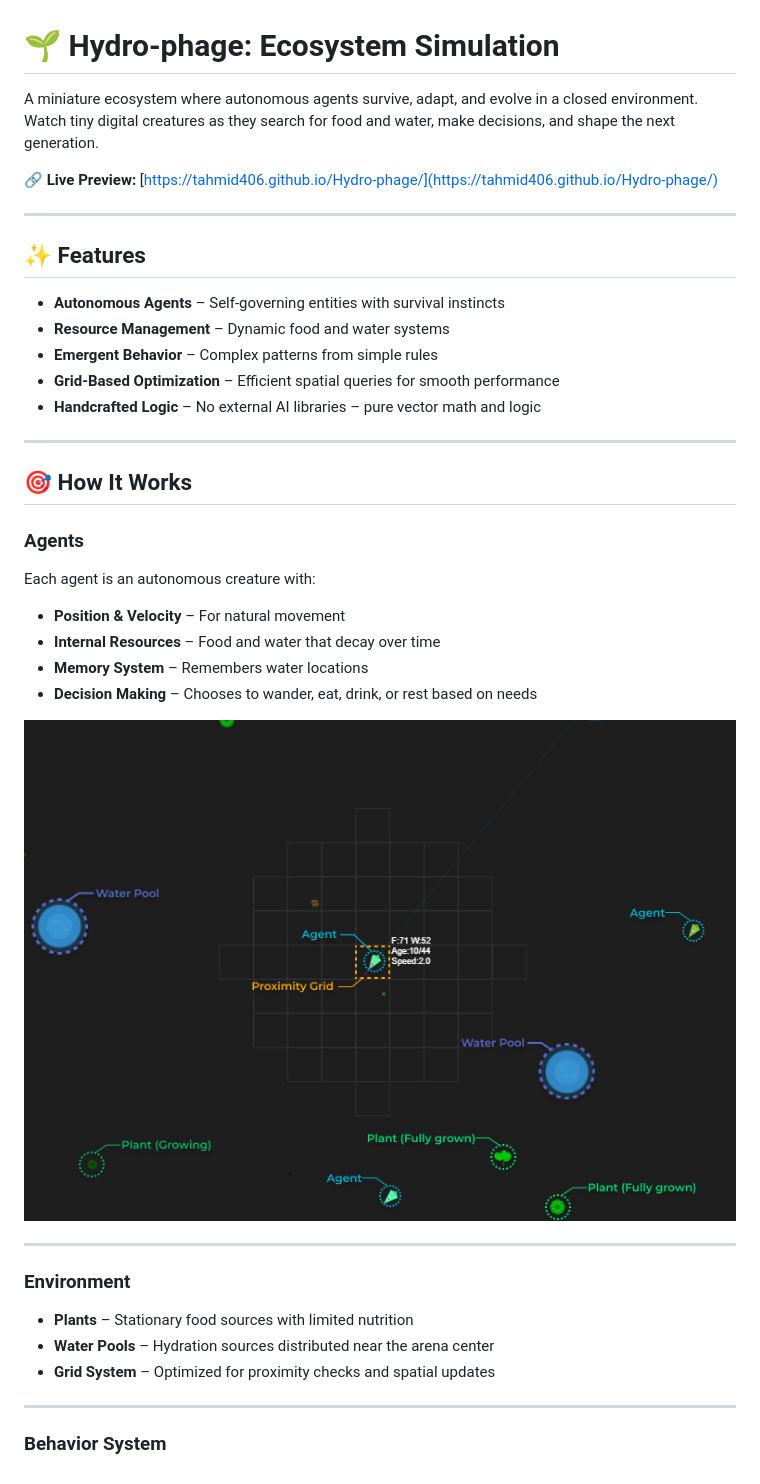
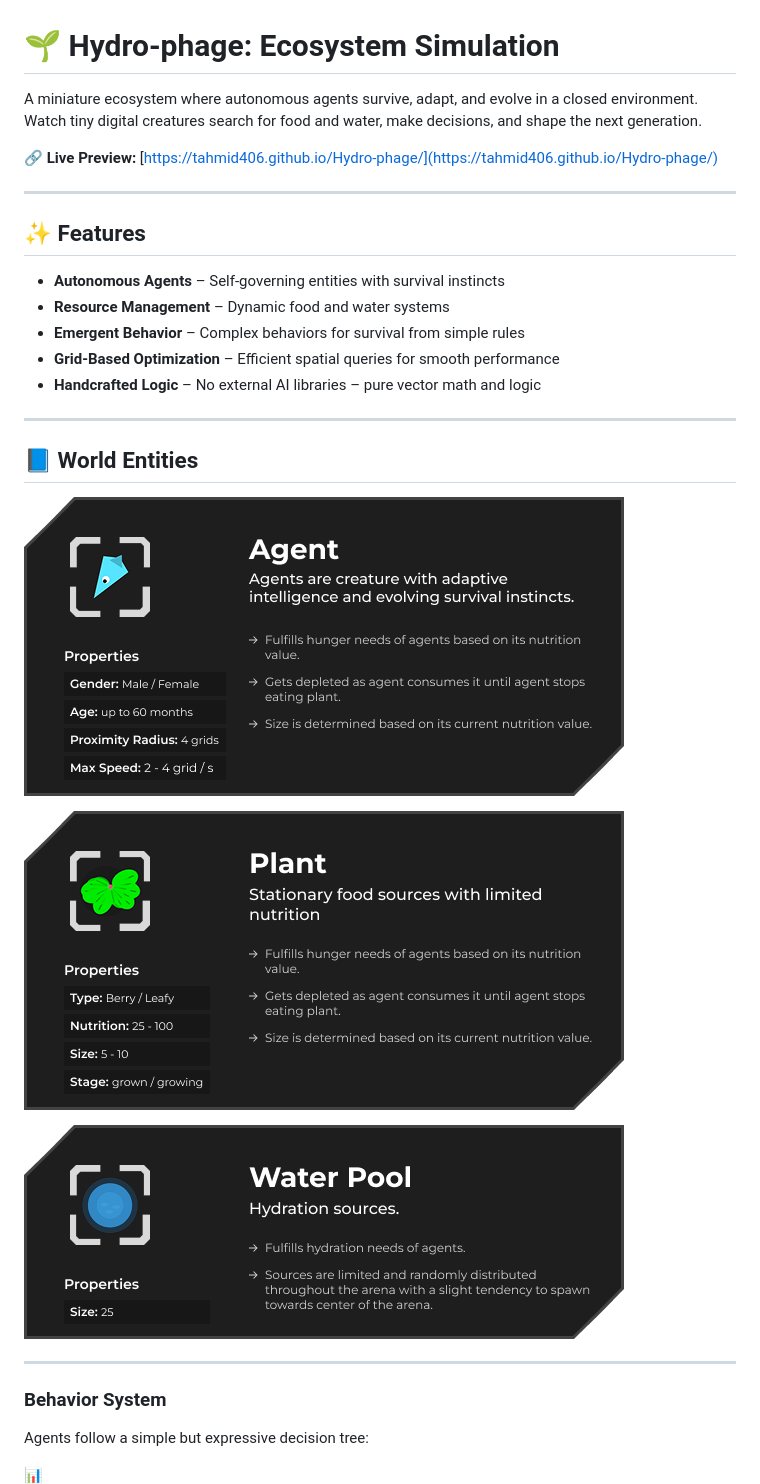
Before and after one commit to Tahmid406/Hydro-phage, a Markdown page: README.md, the part around the change printed below. GitHub-like rendering; pictures changed too: showcase/Agent.png (added), showcase/Plant.png (added), showcase/WaterPool.png (added).

```diff
--- a/README.md
+++ b/README.md
@@ -1,6 +1,6 @@
 # 🌱 Hydro-phage: Ecosystem Simulation
 
-A miniature ecosystem where autonomous agents survive, adapt, and evolve in a closed environment. Watch tiny digital creatures as they search for food and water, make decisions, and shape the next generation.
+A miniature ecosystem where autonomous agents survive, adapt, and evolve in a closed environment. Watch tiny digital creatures search for food and water, make decisions, and shape the next generation.
 
 🔗 **Live Preview:** [https://tahmid406.github.io/Hydro-phage/](https://tahmid406.github.io/Hydro-phage/)
 
@@ -10,37 +10,25 @@ A miniature ecosystem where autonomous agents survive, adapt, and evolve in a cl
 
 - **Autonomous Agents** – Self-governing entities with survival instincts
 - **Resource Management** – Dynamic food and water systems
-- **Emergent Behavior** – Complex patterns from simple rules
+- **Emergent Behavior** – Complex behaviors for survival from simple rules
 - **Grid-Based Optimization** – Efficient spatial queries for smooth performance
 - **Handcrafted Logic** – No external AI libraries – pure vector math and logic
 
 ---
 
-## 🎯 How It Works
+## 📘 World Entities
 
-### Agents
+![Agent Overview](./showcase/Agent.png)
 
-Each agent is an autonomous creature with:
+![Plant Overview](./showcase/Plant.png)
 
-- **Position & Velocity** – For natural movement
-- **Internal Resources** – Food and water that decay over time
-- **Memory System** – Remembers water locations
-- **Decision Making** – Chooses to wander, eat, drink, or rest based on needs
-
-<!-- Add: labeled image showing what object is which -->
-![Object Guide](./showcase/Objects.jpg)
-
----
-
-### Environment
-
-- **Plants** – Stationary food sources with limited nutrition
-- **Water Pools** – Hydration sources distributed near the arena center
-- **Grid System** – Optimized for proximity checks and spatial updates
+![WaterPool Overview](./showcase/WaterPool.png)
 
 ---
 
 ### Behavior System
 
-<!-- Add: Flowchart of agent AI here -->
+Agents follow a simple but expressive decision tree:
+
+📊
 ![Agent Behavior Flow](./showcase/AI.png)
```
Also changed, not shown: other parts of README.md (+14 -21 lines).
